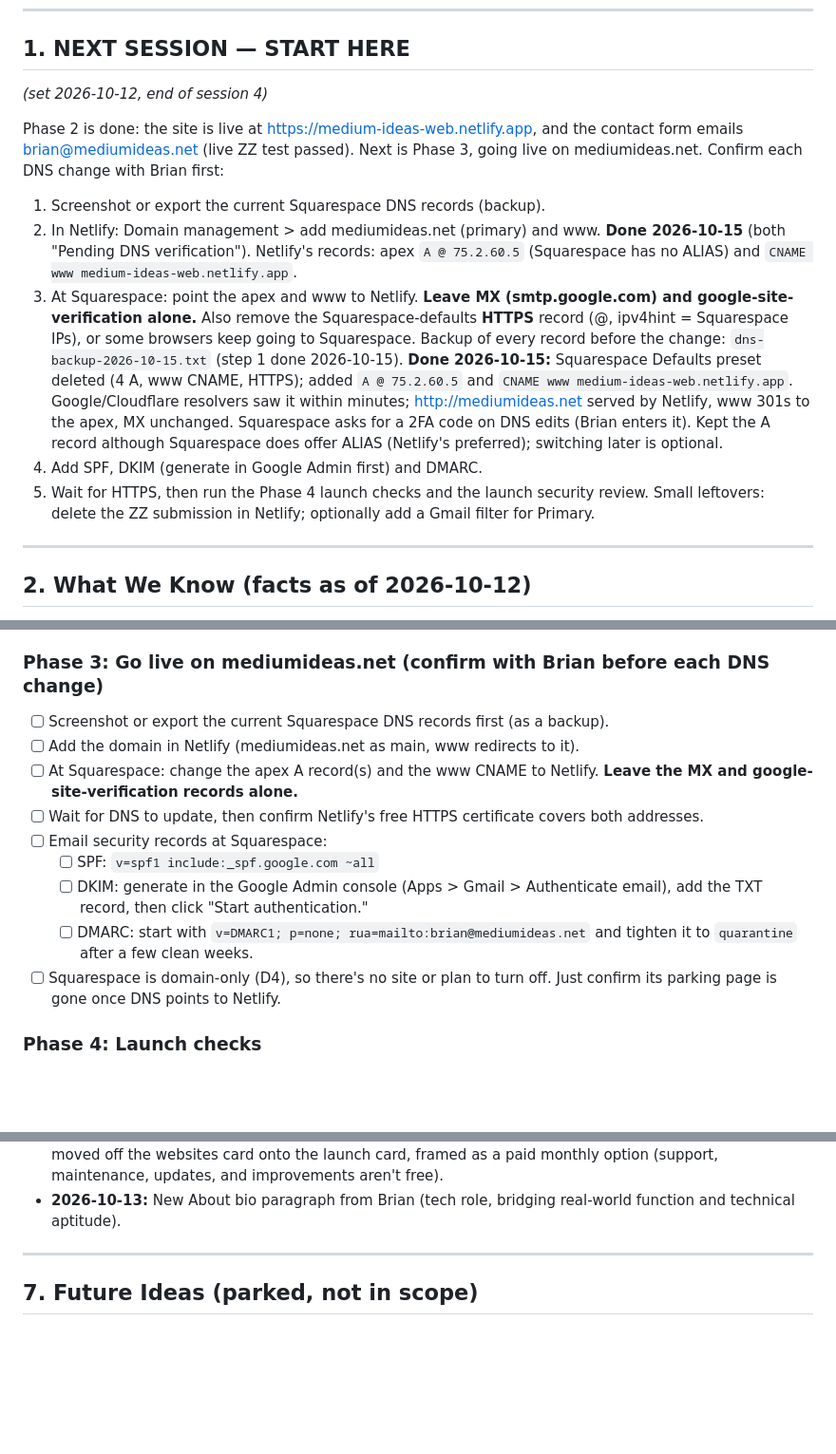
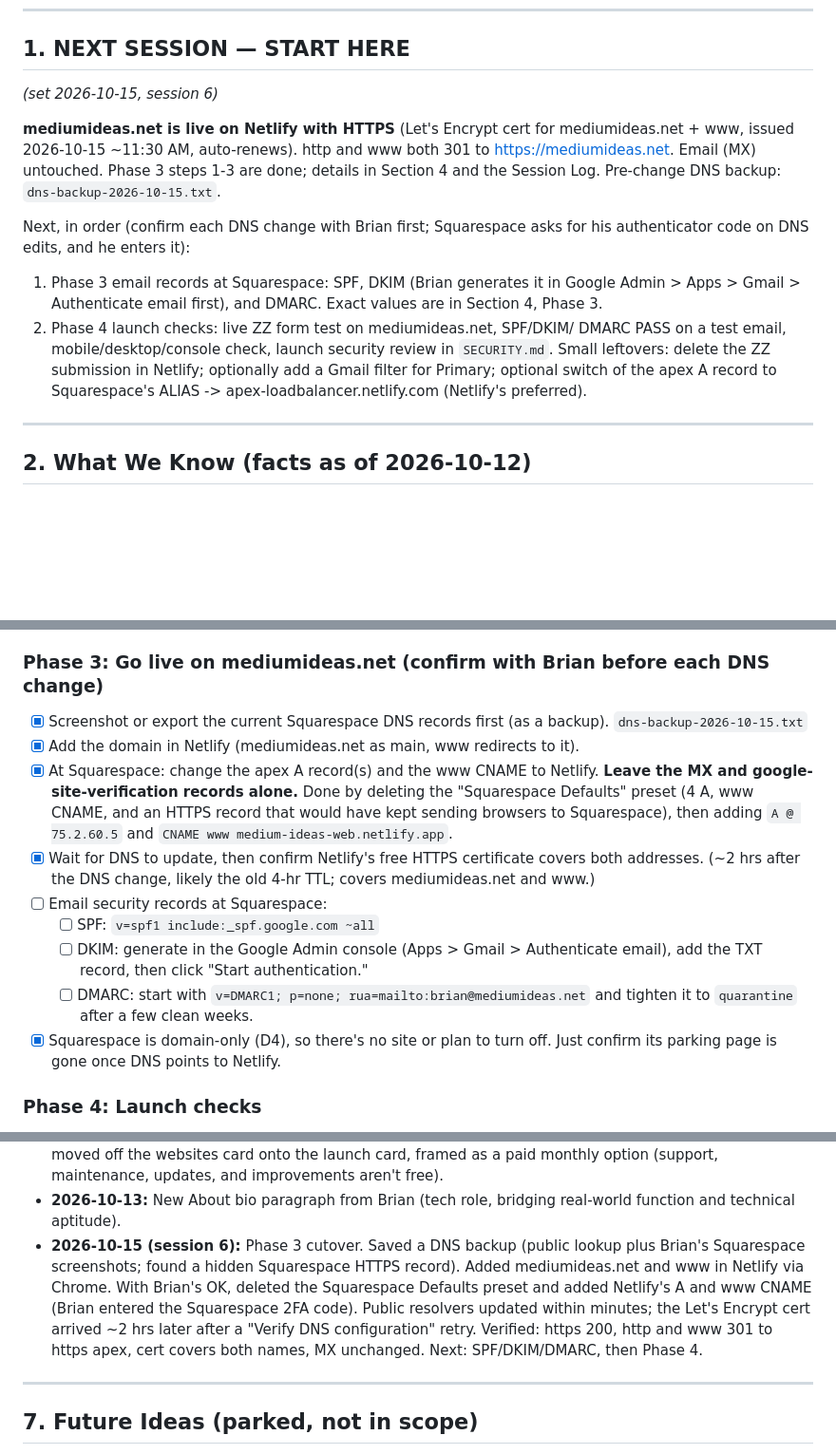
Before and after one commit to froginbusiness/medium-ideas-web, a Markdown page: PROJECT_PLAN.md, 3 parts joined by grey strips. Shown at 95% size. Drawn GitHub-style; blank space fills up the shorter version.

Commit message:
Plan: Phase 3 cutover done, mediumideas.net live with HTTPS; handoff updated
Co-Authored-By: Claude Opus 5.5 <noreply@anthropic.com>

```diff
--- a/PROJECT_PLAN.md
+++ b/PROJECT_PLAN.md
@@ -14,34 +14,26 @@ project-management tool are parked in Section 7 as future ideas.
 
 ## 1. NEXT SESSION — START HERE
 
-*(set 2026-10-12, end of session 4)*
+*(set 2026-10-15, session 6)*
 
-Phase 2 is done: the site is live at https://medium-ideas-web.netlify.app,
-and the contact form emails brian@mediumideas.net (live ZZ test passed).
-Next is Phase 3, going live on mediumideas.net. Confirm each DNS change with
-Brian first:
-1. Screenshot or export the current Squarespace DNS records (backup).
-2. In Netlify: Domain management > add mediumideas.net (primary) and www.
-   **Done 2026-10-15** (both "Pending DNS verification"). Netlify's records:
-   apex `A @ 75.2.60.5` (Squarespace has no ALIAS) and
-   `CNAME www medium-ideas-web.netlify.app`.
-3. At Squarespace: point the apex and www to Netlify. **Leave MX
-   (smtp.google.com) and google-site-verification alone.** Also remove
-   the Squarespace-defaults **HTTPS** record (@, ipv4hint = Squarespace
-   IPs), or some browsers keep going to Squarespace. Backup of every
-   record before the change: `dns-backup-2026-10-15.txt` (step 1 done
-   2026-10-15). **Done 2026-10-15:** Squarespace Defaults preset deleted
-   (4 A, www CNAME, HTTPS); added `A @ 75.2.60.5` and
-   `CNAME www medium-ideas-web.netlify.app`. Google/Cloudflare resolvers
-   saw it within minutes; http://mediumideas.net served by Netlify, www
-   301s to the apex, MX unchanged. Squarespace asks for a 2FA code on DNS
-   edits (Brian enters it). Kept the A record although Squarespace does
-   offer ALIAS (Netlify's preferred); switching later is optional.
-4. Add SPF, DKIM (generate in Google Admin first) and DMARC.
-5. Wait for HTTPS, then run the Phase 4 launch checks and the launch
-   security review.
+**mediumideas.net is live on Netlify with HTTPS** (Let's Encrypt cert for
+mediumideas.net + www, issued 2026-10-15 ~11:30 AM, auto-renews). http and
+www both 301 to https://mediumideas.net. Email (MX) untouched. Phase 3
+steps 1-3 are done; details in Section 4 and the Session Log. Pre-change
+DNS backup: `dns-backup-2026-10-15.txt`.
+
+Next, in order (confirm each DNS change with Brian first; Squarespace
+asks for his authenticator code on DNS edits, and he enters it):
+1. Phase 3 email records at Squarespace: SPF, DKIM (Brian generates it in
+   Google Admin > Apps > Gmail > Authenticate email first), and DMARC.
+   Exact values are in Section 4, Phase 3.
+2. Phase 4 launch checks: live ZZ form test on mediumideas.net, SPF/DKIM/
+   DMARC PASS on a test email, mobile/desktop/console check, launch
+   security review in `SECURITY.md`.
 Small leftovers: delete the ZZ submission in Netlify; optionally add a
-Gmail filter for Primary.
+Gmail filter for Primary; optional switch of the apex A record to
+Squarespace's ALIAS -> apex-loadbalancer.netlify.com (Netlify's preferred).
+
 ---
 
 ## 2. What We Know (facts as of 2026-10-12)
@@ -144,14 +136,19 @@ Gmail filter for Primary.
       Updates.
 
 ### Phase 3: Go live on mediumideas.net (confirm with Brian before each DNS change)
-- [ ] Screenshot or export the current Squarespace DNS records first (as a
-      backup).
-- [ ] Add the domain in Netlify (mediumideas.net as main, www redirects to
+- [x] Screenshot or export the current Squarespace DNS records first (as a
+      backup). `dns-backup-2026-10-15.txt`
+- [x] Add the domain in Netlify (mediumideas.net as main, www redirects to
       it).
-- [ ] At Squarespace: change the apex A record(s) and the www CNAME to
+- [x] At Squarespace: change the apex A record(s) and the www CNAME to
       Netlify. **Leave the MX and google-site-verification records alone.**
-- [ ] Wait for DNS to update, then confirm Netlify's free HTTPS certificate
-      covers both addresses.
+      Done by deleting the "Squarespace Defaults" preset (4 A, www CNAME,
+      and an HTTPS record that would have kept sending browsers to
+      Squarespace), then adding `A @ 75.2.60.5` and
+      `CNAME www medium-ideas-web.netlify.app`.
+- [x] Wait for DNS to update, then confirm Netlify's free HTTPS certificate
+      covers both addresses. (~2 hrs after the DNS change, likely the old
+      4-hr TTL; covers mediumideas.net and www.)
 - [ ] Email security records at Squarespace:
   - [ ] SPF: `v=spf1 include:_spf.google.com ~all`
   - [ ] DKIM: generate in the Google Admin console (Apps > Gmail >
@@ -159,7 +156,7 @@ Gmail filter for Primary.
         authentication."
   - [ ] DMARC: start with `v=DMARC1; p=none; rua=mailto:brian@mediumideas.net`
         and tighten it to `quarantine` after a few clean weeks.
-- [ ] Squarespace is domain-only (D4), so there's no site or plan to turn
+- [x] Squarespace is domain-only (D4), so there's no site or plan to turn
       off. Just confirm its parking page is gone once DNS points to Netlify.
 
 ### Phase 4: Launch checks
@@ -234,6 +231,15 @@ Gmail filter for Primary.
   aren't free).
 - **2026-10-13:** New About bio paragraph from Brian (tech role, bridging
   real-world function and technical aptitude).
+- **2026-10-15 (session 6):** Phase 3 cutover. Saved a DNS backup
+  (public lookup plus Brian's Squarespace screenshots; found a hidden
+  Squarespace HTTPS record). Added mediumideas.net and www in Netlify via
+  Chrome. With Brian's OK, deleted the Squarespace Defaults preset and
+  added Netlify's A and www CNAME (Brian entered the Squarespace 2FA
+  code). Public resolvers updated within minutes; the Let's Encrypt cert
+  arrived ~2 hrs later after a "Verify DNS configuration" retry.
+  Verified: https 200, http and www 301 to https apex, cert covers both
+  names, MX unchanged. Next: SPF/DKIM/DMARC, then Phase 4.
 
 ---
 
```
